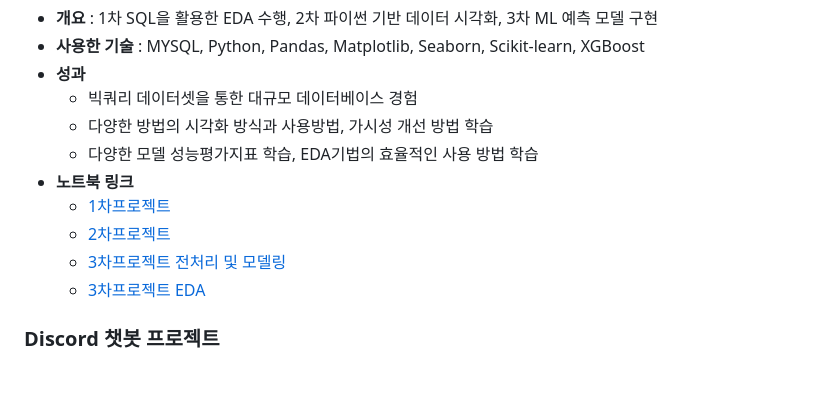
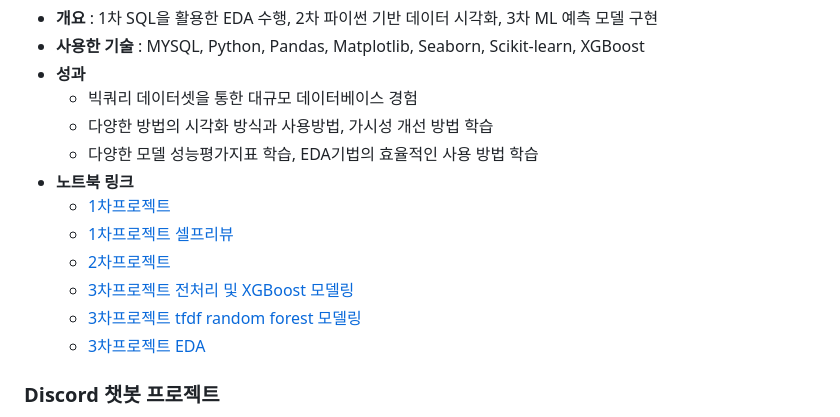
Before and after one commit to sfr9802/anime_LLM_RAG_Project, a Markdown page: README.md, the part around the change. Drawn GitHub-style; blank space fills up the shorter version.

```diff
--- a/README.md
+++ b/README.md
@@ -27,8 +27,10 @@
   - 다양한 모델 성능평가지표 학습, EDA기법의 효율적인 사용 방법 학습
 - **노트북 링크**
   - [1차프로젝트](https://github.com/sfr9802/port/blob/main/1st_pro/bigquery_sql.sql)
+  - [1차프로젝트 셀프리뷰](https://arin-nya.tistory.com/45)
   - [2차프로젝트](https://nbviewer.org/github/sfr9802/port/blob/main/2nd_pro/pandas_vis.ipynb)
-  - [3차프로젝트 전처리 및 모델링](https://nbviewer.org/github/sfr9802/port/blob/main/3rd_pro/CBC_pubg_xgb.ipynb)
+  - [3차프로젝트 전처리 및 XGBoost 모델링](https://nbviewer.org/github/sfr9802/port/blob/main/3rd_pro/CBC_pubg_xgb.ipynb)
+  - [3차프로젝트 tfdf random forest 모델링](https://www.kaggle.com/code/arinmu/pubg-tfdf)
   - [3차프로젝트 EDA](https://nbviewer.org/github/sfr9802/port/blob/main/3rd_pro/CBC_pubg_eda.ipynb)
 
 
```
